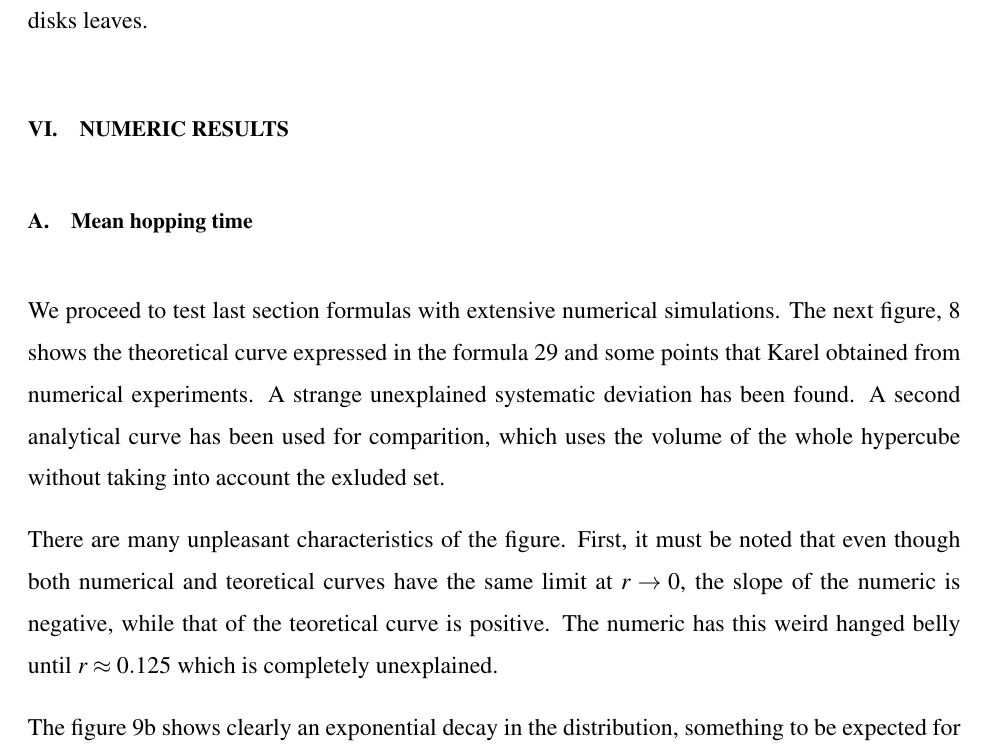
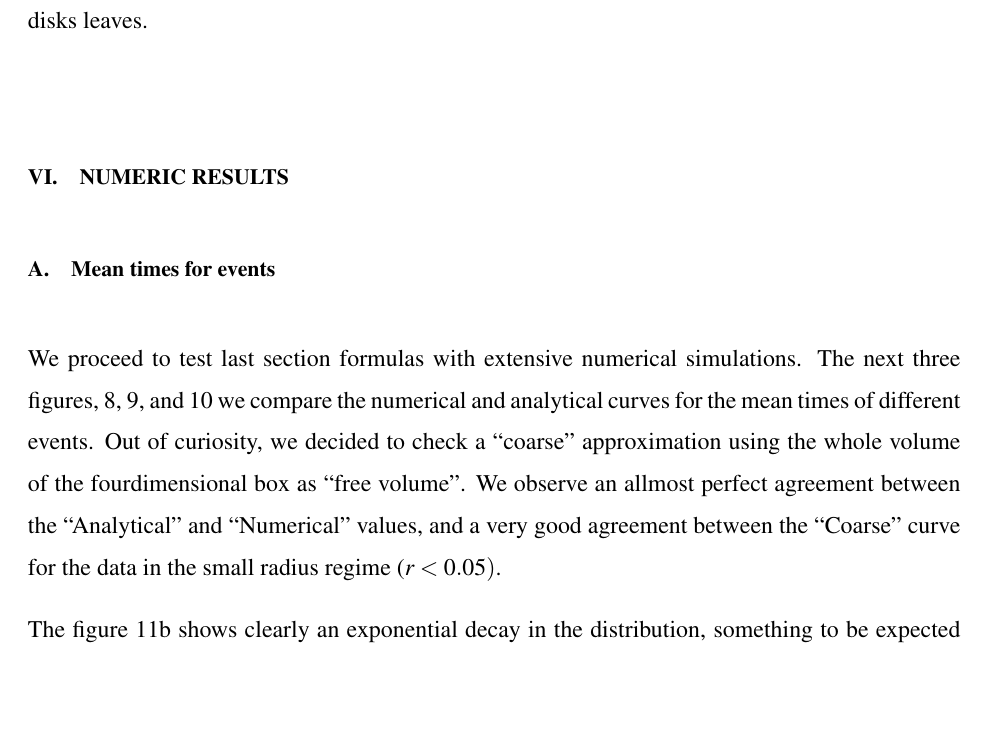
Before and after one commit to kzapfe/ProblemasSanders, a LaTeX paper (TwoDiskinaRectangle/notas/hopping_time_WorkingCopy.tex): part of page 16 of 21 before the commit and part of page 16 of 20 after it, cut so that both start at the same text, the shorter picture padded with empty space. Compiled offline with pdfLaTeX.

Commit message:
Ordenando y corrigiendo Paper, quitaste fig. Reduindate

```diff
--- a/TwoDiskinaRectangle/notas/hopping_time_WorkingCopy.tex
+++ b/TwoDiskinaRectangle/notas/hopping_time_WorkingCopy.tex
@@ -655,18 +655,18 @@ stoping at the moment any of the disks leaves.
 
 \section{Numeric Results}
 
-\subsection{Mean hopping time}
+\subsection{Mean times for events}
 
 We proceed to test last section formulas with
 extensive numerical simulations.
-The next figure, \ref{MeanHopp01} shows the theoretical curve
-expressed in the formula \ref{hoptau} and some points
-that Karel obtained from numerical experiments. A strange unexplained
-systematic
-deviation has been found. A second analytical curve
-has been used for comparition, which uses the volume of the
-whole hypercube without taking into account the exluded
-set.
+The next three figures, \ref{MeanHopp01}, \ref{MeanCol01}, and \ref{MeanImp01}
+we compare the
+numerical and analytical curves for the mean times of different events.
+Out of curiosity, we decided to check a ``coarse'' approximation
+using the whole volume of the fourdimensional box as ``free volume''.
+We observe an allmost perfect agreement between the ``Analytical'' and ``Numerical''
+values, and a very good agreement between the ``Coarse'' curve for the
+data in the small radius regime ($r<0.05)$.
 
 \begin{figure}[h]
   \centering
@@ -678,8 +678,3 @@ labeled ``Analytical Coarse'' is an approximation using
  $16a^2b^2$ as volume. A logarythmic scale accentuates errors.}\label{MeanHopp01}
 \end{figure}
 
-There are many unpleasant characteristics of the figure. First, it must be
-noted that even though both numerical and teoretical curves have the
-same limit at $r\rightarrow 0$, the slope of the numeric is negative, while
-that of the teoretical curve is positive. The numeric has this weird
-hanged belly until $r\approx 0.125$ which is completely unexplained.
```
Also changed, not shown: TwoDiskinaRectangle/notas/hopping_time_WorkingCopy.tex (40 more changed lines).
